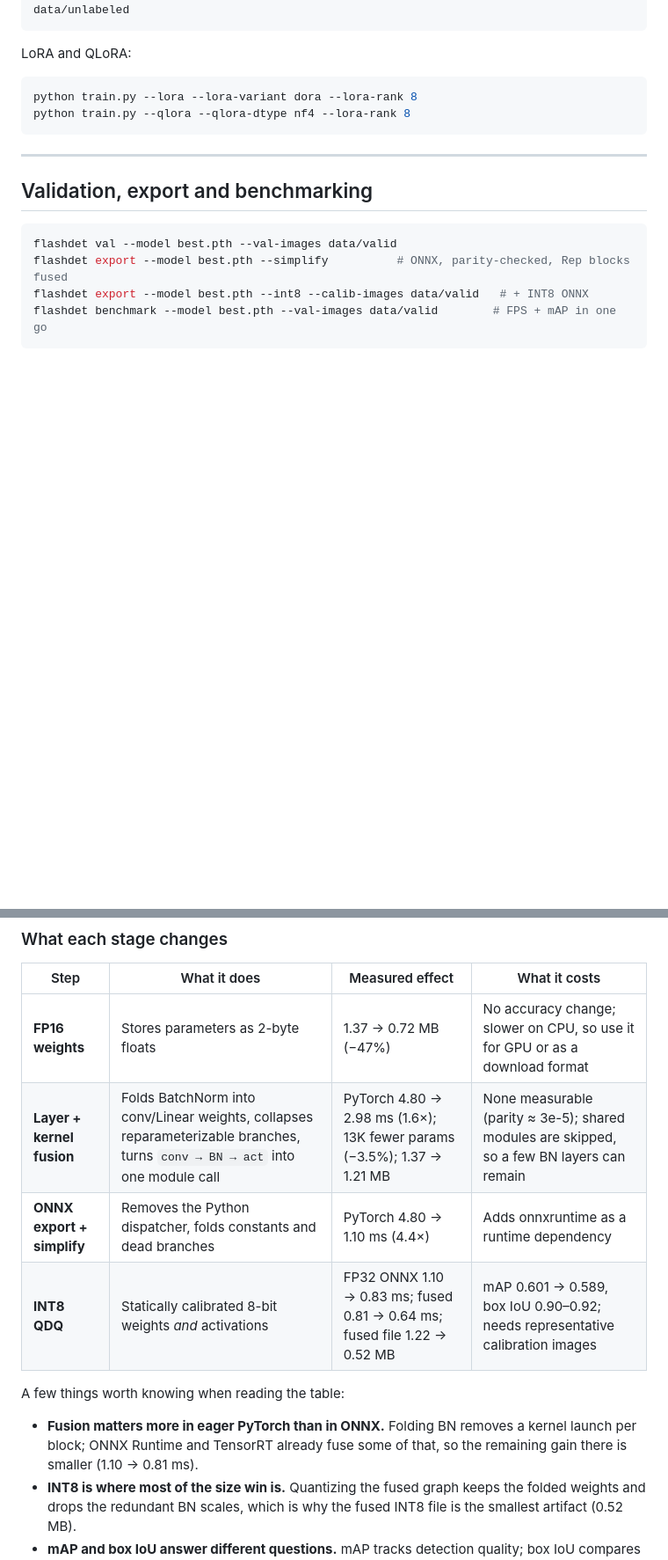
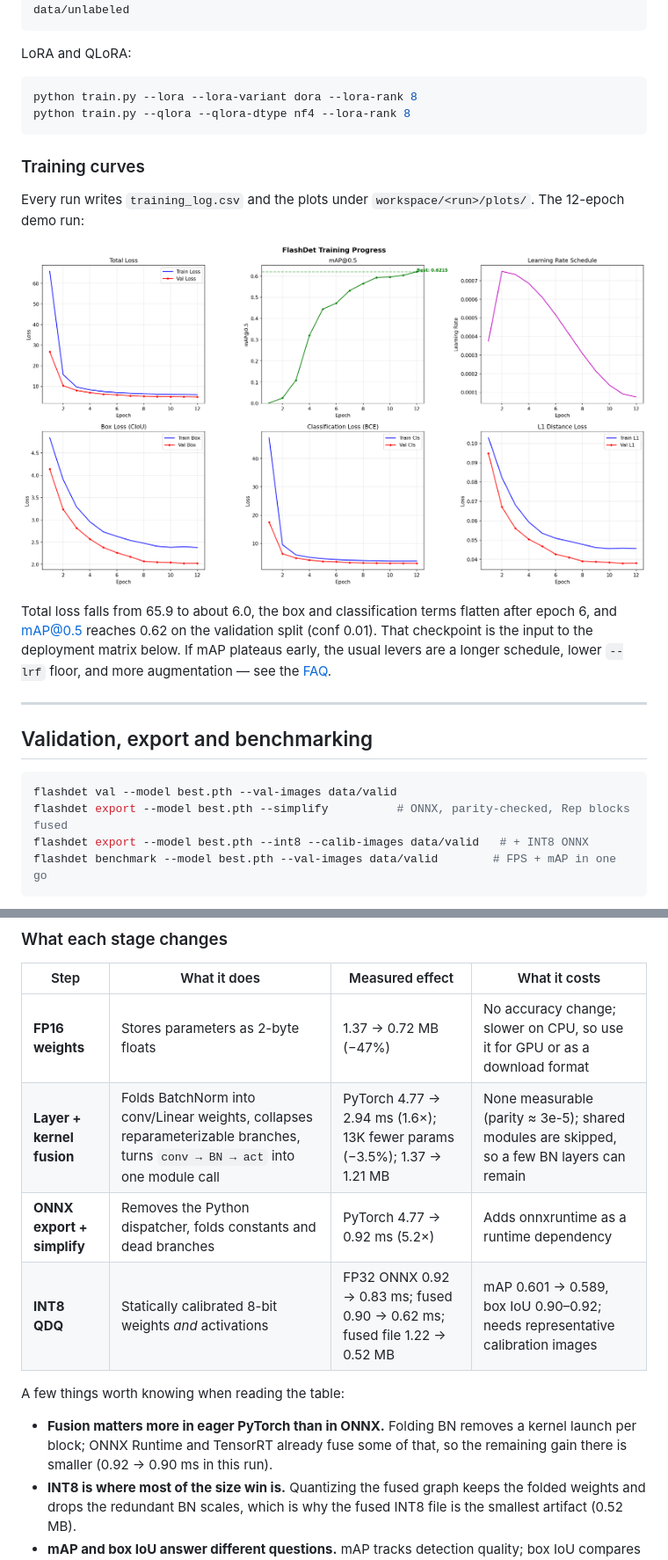
Before and after one commit to FlashVision/FlashDet, a Markdown page: README.md, 2 parts joined by grey strips. Shown at 88% size. GitHub-like rendering; pictures changed too: docs/images/training-curves.png (added); blank space fills up the shorter version.

````diff
--- a/README.md
+++ b/README.md
@@ -235,6 +235,19 @@ python train.py --lora --lora-variant dora --lora-rank 8
 python train.py --qlora --qlora-dtype nf4 --lora-rank 8
 ```
 
+### Training curves
+
+Every run writes `training_log.csv` and the plots under
+`workspace/<run>/plots/`. The 12-epoch demo run:
+
+![Training curves](docs/images/training-curves.png)
+
+Total loss falls from 65.9 to about 6.0, the box and classification terms flatten
+after epoch 6, and mAP@0.5 reaches 0.62 on the validation split (conf 0.01).
+That checkpoint is the input to the deployment matrix below. If mAP plateaus
+early, the usual levers are a longer schedule, lower `--lrf` floor, and more
+augmentation — see the [FAQ](docs/FAQ.md).
+
 ---
 
 ## Validation, export and benchmarking
@@ -341,15 +363,15 @@ ordering.
 | Step | What it does | Measured effect | What it costs |
 |---|---|---|---|
 | **FP16 weights** | Stores parameters as 2-byte floats | 1.37 → 0.72 MB (−47%) | No accuracy change; slower on CPU, so use it for GPU or as a download format |
-| **Layer + kernel fusion** | Folds BatchNorm into conv/Linear weights, collapses reparameterizable branches, turns `conv → BN → act` into one module call | PyTorch 4.80 → 2.98 ms (1.6×); 13K fewer params (−3.5%); 1.37 → 1.21 MB | None measurable (parity ≈ 3e-5); shared modules are skipped, so a few BN layers can remain |
-| **ONNX export + simplify** | Removes the Python dispatcher, folds constants and dead branches | PyTorch 4.80 → 1.10 ms (4.4×) | Adds onnxruntime as a runtime dependency |
-| **INT8 QDQ** | Statically calibrated 8-bit weights *and* activations | FP32 ONNX 1.10 → 0.83 ms; fused 0.81 → 0.64 ms; fused file 1.22 → 0.52 MB | mAP 0.601 → 0.589, box IoU 0.90–0.92; needs representative calibration images |
+| **Layer + kernel fusion** | Folds BatchNorm into conv/Linear weights, collapses reparameterizable branches, turns `conv → BN → act` into one module call | PyTorch 4.77 → 2.94 ms (1.6×); 13K fewer params (−3.5%); 1.37 → 1.21 MB | None measurable (parity ≈ 3e-5); shared modules are skipped, so a few BN layers can remain |
+| **ONNX export + simplify** | Removes the Python dispatcher, folds constants and dead branches | PyTorch 4.77 → 0.92 ms (5.2×) | Adds onnxruntime as a runtime dependency |
+| **INT8 QDQ** | Statically calibrated 8-bit weights *and* activations | FP32 ONNX 0.92 → 0.83 ms; fused 0.90 → 0.62 ms; fused file 1.22 → 0.52 MB | mAP 0.601 → 0.589, box IoU 0.90–0.92; needs representative calibration images |
 
 A few things worth knowing when reading the table:
 
 - **Fusion matters more in eager PyTorch than in ONNX.** Folding BN removes a
   kernel launch per block; ONNX Runtime and TensorRT already fuse some of that,
-  so the remaining gain there is smaller (1.10 → 0.81 ms).
+  so the remaining gain there is smaller (0.92 → 0.90 ms in this run).
 - **INT8 is where most of the size win is.** Quantizing the fused graph keeps
   the folded weights and drops the redundant BN scales, which is why the fused
   INT8 file is the smallest artifact (0.52 MB).
````
Also changed, not shown: other parts of README.md (+19 -10 lines), docs/CHANGELOG.md (+3 -0 lines), docs/images/optimization-pipeline.png (added), 2 other files.
